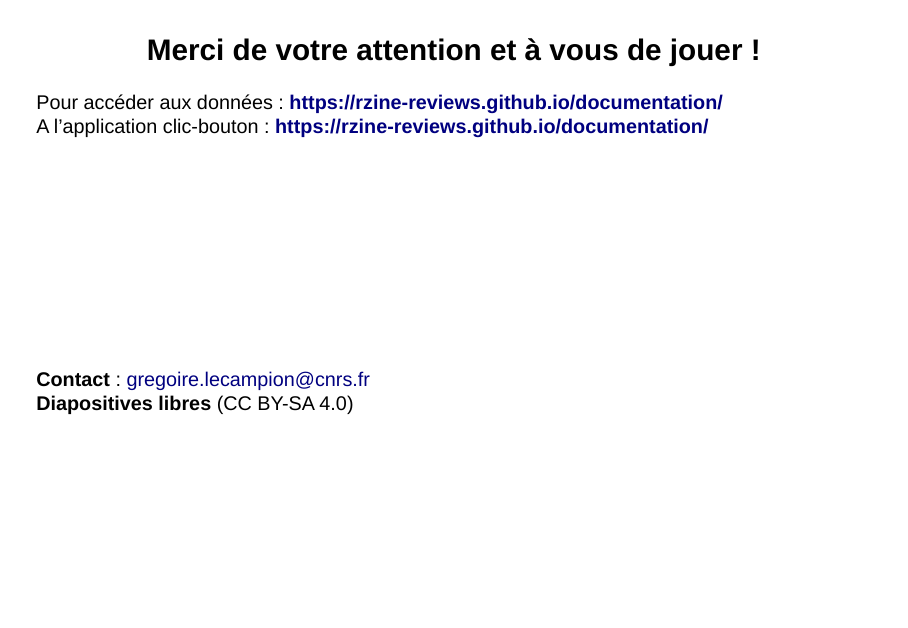
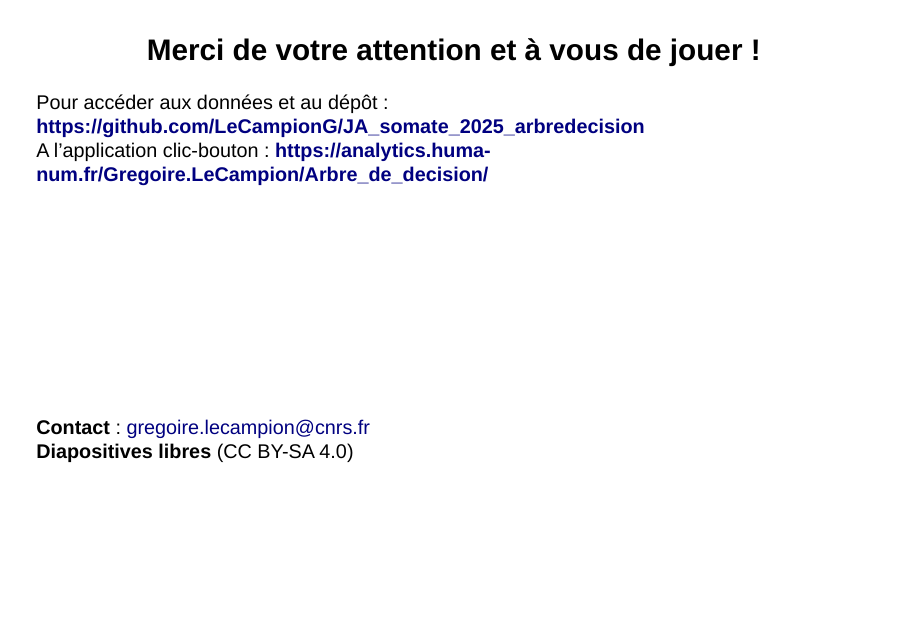
Before and after one commit to leomignot/JA_somate_2025_arbredecision, a Quarto document (index.qmd): page 26 of 68. Rendered offline with R 4.5, knitr and Pandoc in place of Quarto, with nearby package versions; drawn as Slidy slides in place of the format the file asks for.

Commit message:
fix lien

```diff
--- a/index.qmd
+++ b/index.qmd
@@ -669,7 +669,7 @@ Critère 2 : Règle du 1-SE
 
 <p class="small" style="text-align: center;">
 
-Pour accéder aux données : [**https://rzine-reviews.github.io/documentation/**](https://rzine-reviews.github.io/documentation/) <br> A l'application clic-bouton : [**https://rzine-reviews.github.io/documentation/**](https://rzine-reviews.github.io/documentation/)
+Pour accéder aux données et au dépôt : [**https://github.com/LeCampionG/JA_somate_2025_arbredecision**](https://github.com/LeCampionG/JA_somate_2025_arbredecision) <br> A l'application clic-bouton : [**https://analytics.huma-num.fr/Gregoire.LeCampion/Arbre_de_decision/**](https://analytics.huma-num.fr/Gregoire.LeCampion/Arbre_de_decision/)
 
 </p>
 
```
Also changed, not shown: index.html.
